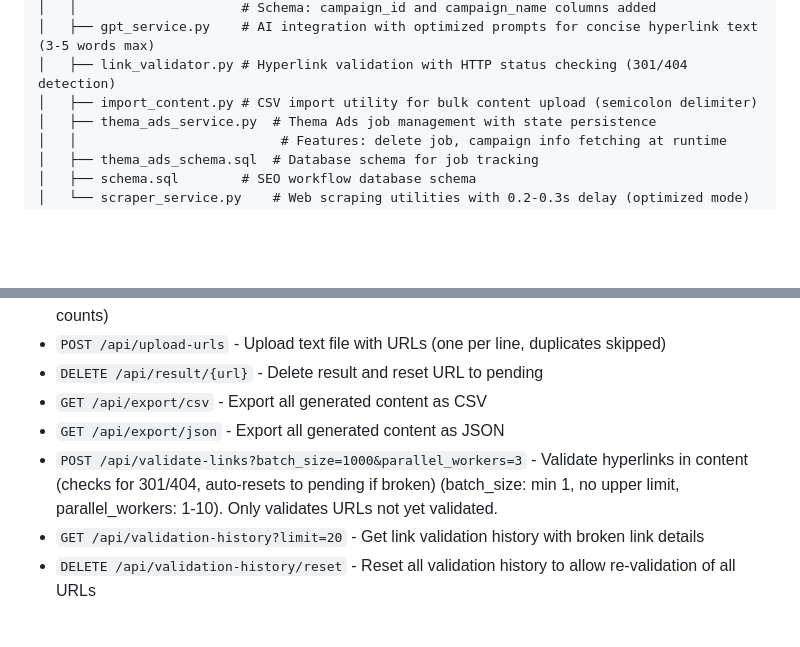
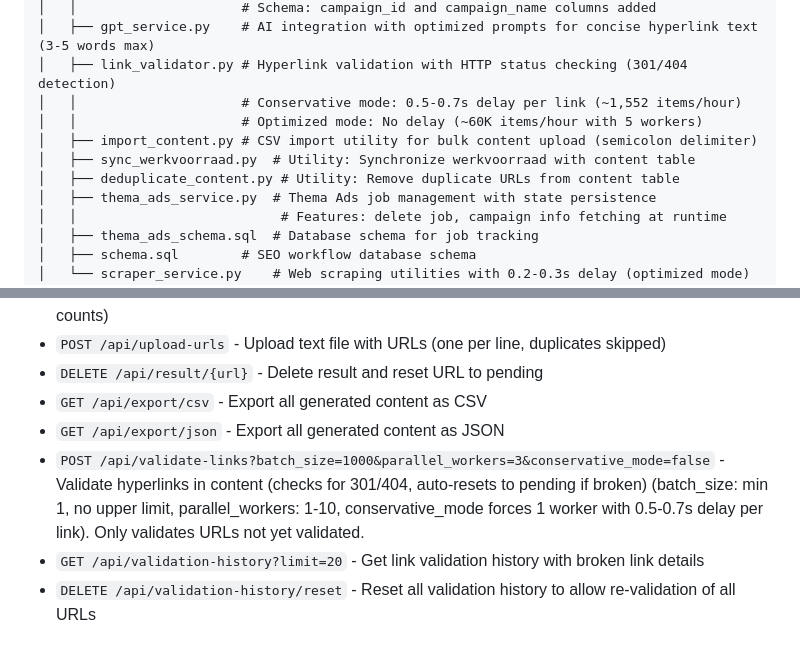
Before and after one commit to joep-1993/content_top, a Markdown page: cc1/PROJECT_INDEX.md, 2 parts joined by grey strips. GitHub-like rendering; blank space fills up the shorter version.

```diff
--- a/cc1/PROJECT_INDEX.md
+++ b/cc1/PROJECT_INDEX.md
@@ -26,7 +26,11 @@ content_top/
 │   │                     # Schema: campaign_id and campaign_name columns added
 │   ├── gpt_service.py    # AI integration with optimized prompts for concise hyperlink text (3-5 words max)
 │   ├── link_validator.py # Hyperlink validation with HTTP status checking (301/404 detection)
+│   │                     # Conservative mode: 0.5-0.7s delay per link (~1,552 items/hour)
+│   │                     # Optimized mode: No delay (~60K items/hour with 5 workers)
 │   ├── import_content.py # CSV import utility for bulk content upload (semicolon delimiter)
+│   ├── sync_werkvoorraad.py  # Utility: Synchronize werkvoorraad with content table
+│   ├── deduplicate_content.py # Utility: Remove duplicate URLs from content table
 │   ├── thema_ads_service.py  # Thema Ads job management with state persistence
 │   │                          # Features: delete job, campaign info fetching at runtime
 │   ├── thema_ads_schema.sql  # Database schema for job tracking
@@ -290,7 +294,7 @@ python-dotenv==1.0.0      # Environment variable management
 - `DELETE /api/result/{url}` - Delete result and reset URL to pending
 - `GET /api/export/csv` - Export all generated content as CSV
 - `GET /api/export/json` - Export all generated content as JSON
-- `POST /api/validate-links?batch_size=1000&parallel_workers=3` - Validate hyperlinks in content (checks for 301/404, auto-resets to pending if broken) (batch_size: min 1, no upper limit, parallel_workers: 1-10). Only validates URLs not yet validated.
+- `POST /api/validate-links?batch_size=1000&parallel_workers=3&conservative_mode=false` - Validate hyperlinks in content (checks for 301/404, auto-resets to pending if broken) (batch_size: min 1, no upper limit, parallel_workers: 1-10, conservative_mode forces 1 worker with 0.5-0.7s delay per link). Only validates URLs not yet validated.
 - `GET /api/validation-history?limit=20` - Get link validation history with broken link details
 - `DELETE /api/validation-history/reset` - Reset all validation history to allow re-validation of all URLs
 
```
Also changed, not shown: cc1/LEARNINGS.md (+71 -0 lines), cc1/TASKS.md (+4 -0 lines).
